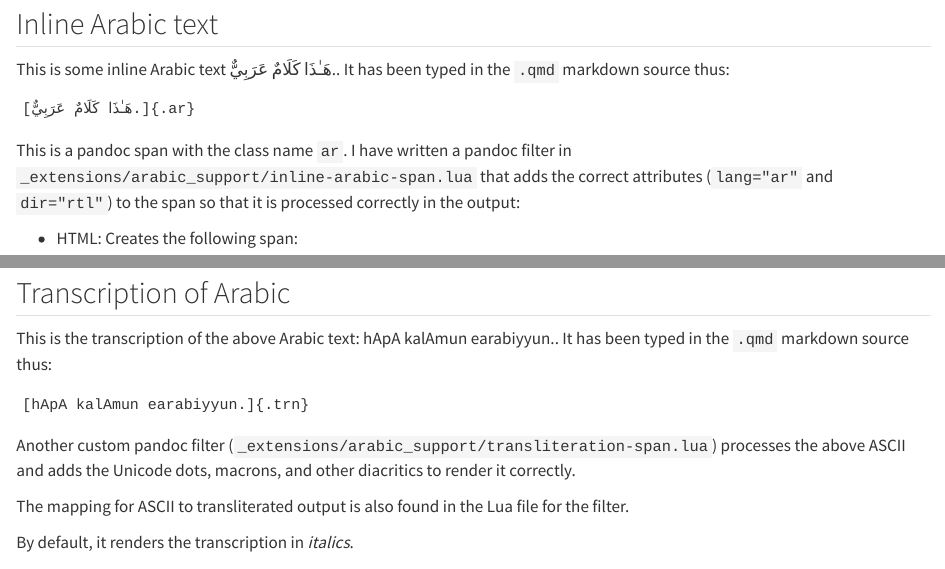
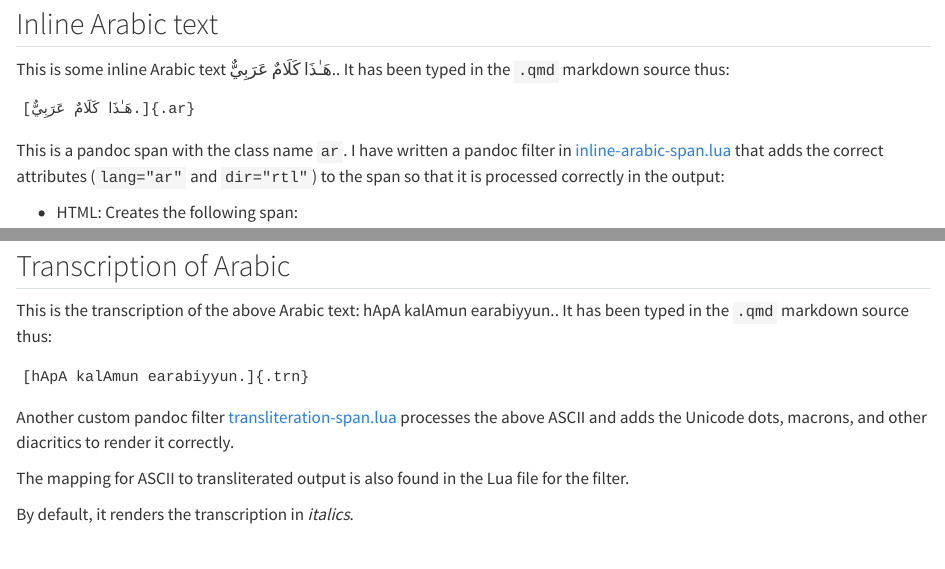
Before and after one commit to adamiturabi/quarto-arabic-mwe, a Quarto document (srcqmd/intro.qmd): the page in a window 1100 px wide, from 70 px down, and a second part further down, joined at a grey line. Rendered offline with R 4.5, knitr and Pandoc in place of Quarto, with nearby package versions.

Commit message:
added links

````diff
--- a/srcqmd/intro.qmd
+++ b/srcqmd/intro.qmd
@@ -9,7 +9,9 @@ It has been typed in the `.qmd` markdown source thus:
 [هَـٰذَا كَلَامٌ عَرَبِيٌّ.]{.ar}
 ```
 
-This is a pandoc span with the class name `ar`. I have written a pandoc filter in `_extensions/arabic_support/inline-arabic-span.lua` that adds the correct attributes (`lang="ar"` and `dir="rtl"`) to the span so that it is processed correctly in the output:
+This is a pandoc span with the class name `ar`. I have written a pandoc filter in
+[inline-arabic-span.lua](https://github.com/adamiturabi/quarto-arabic-mwe/blob/main/_extensions/arabic-support/inline-arabic-span.lua)
+that adds the correct attributes (`lang="ar"` and `dir="rtl"`) to the span so that it is processed correctly in the output:
 
 + HTML: Creates the following span:
 
@@ -34,7 +36,9 @@ It has been typed in the `.qmd` markdown source thus:
 [hApA kalAmun earabiyyun.]{.trn}
 ```
 
-Another custom pandoc filter (`_extensions/arabic_support/transliteration-span.lua`) processes the above ASCII and adds the Unicode dots, macrons, and other diacritics to render it correctly.
+Another custom pandoc filter
+[transliteration-span.lua](https://github.com/adamiturabi/quarto-arabic-mwe/blob/main/_extensions/arabic-support/transliteration-span.lua)
+processes the above ASCII and adds the Unicode dots, macrons, and other diacritics to render it correctly.
 
 The mapping for ASCII to transliterated output is also found in the Lua file for the filter.
 
````
Also changed, not shown: index.qmd (+2 -0 lines), 1 other file.
